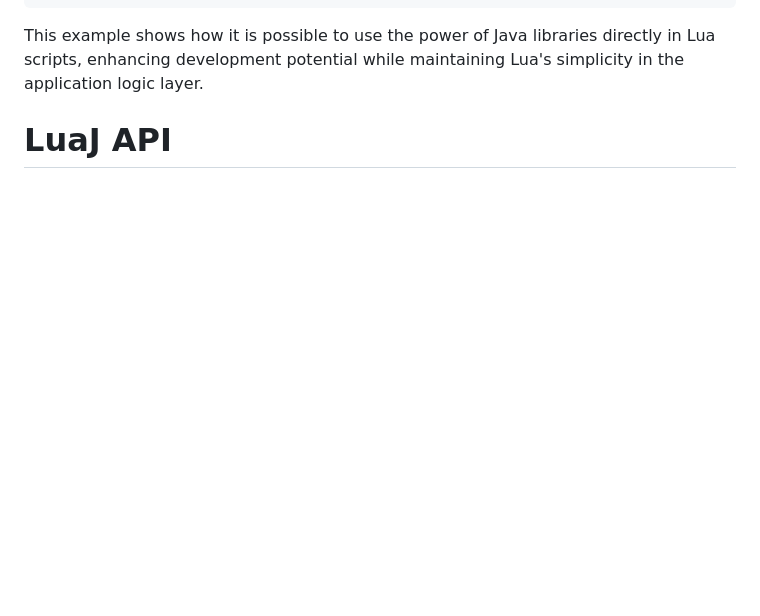
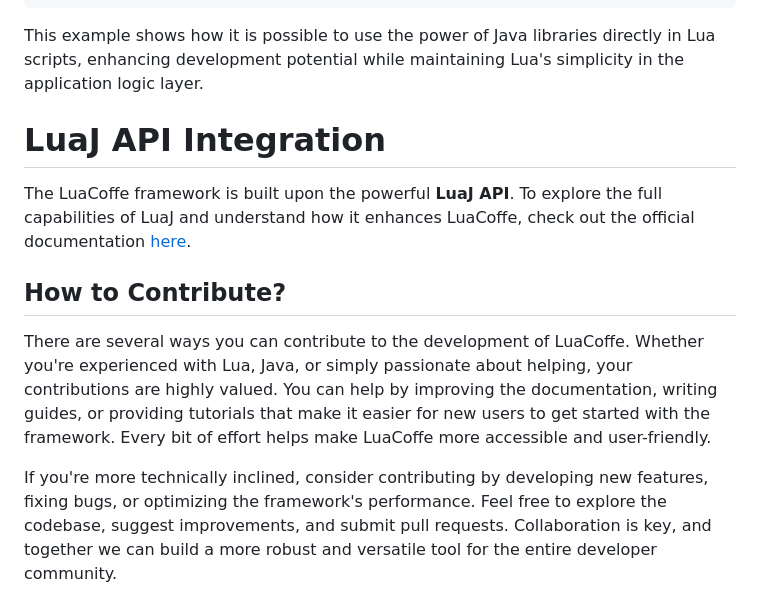
Before and after one commit to EricksonLOOP/LuaCoffe, a Markdown page: README.md, the part around the change. Drawn GitHub-style; blank space fills up the shorter version.

```diff
--- a/README.md
+++ b/README.md
@@ -139,4 +139,11 @@ end
 
 <p>This example shows how it is possible to use the power of Java libraries directly in Lua scripts, enhancing development potential while maintaining Lua's simplicity in the application logic layer.</p>
 
-<h1>LuaJ API</h1>
+<h1>LuaJ API Integration</h1>
+<p>The LuaCoffe framework is built upon the powerful <strong>LuaJ API</strong>. To explore the full capabilities of LuaJ and understand how it enhances LuaCoffe, check out the official documentation <a href="https://github.com/luaj/luaj?tab=readme-ov-file#1---introduction" target="_blank">here</a>.</p>
+
+
+<h2>How to Contribute?</h2>
+<p>There are several ways you can contribute to the development of LuaCoffe. Whether you're experienced with Lua, Java, or simply passionate about helping, your contributions are highly valued. You can help by improving the documentation, writing guides, or providing tutorials that make it easier for new users to get started with the framework. Every bit of effort helps make LuaCoffe more accessible and user-friendly.</p>
+
+<p>If you're more technically inclined, consider contributing by developing new features, fixing bugs, or optimizing the framework's performance. Feel free to explore the codebase, suggest improvements, and submit pull requests. Collaboration is key, and together we can build a more robust and versatile tool for the entire developer community.</p>
```
